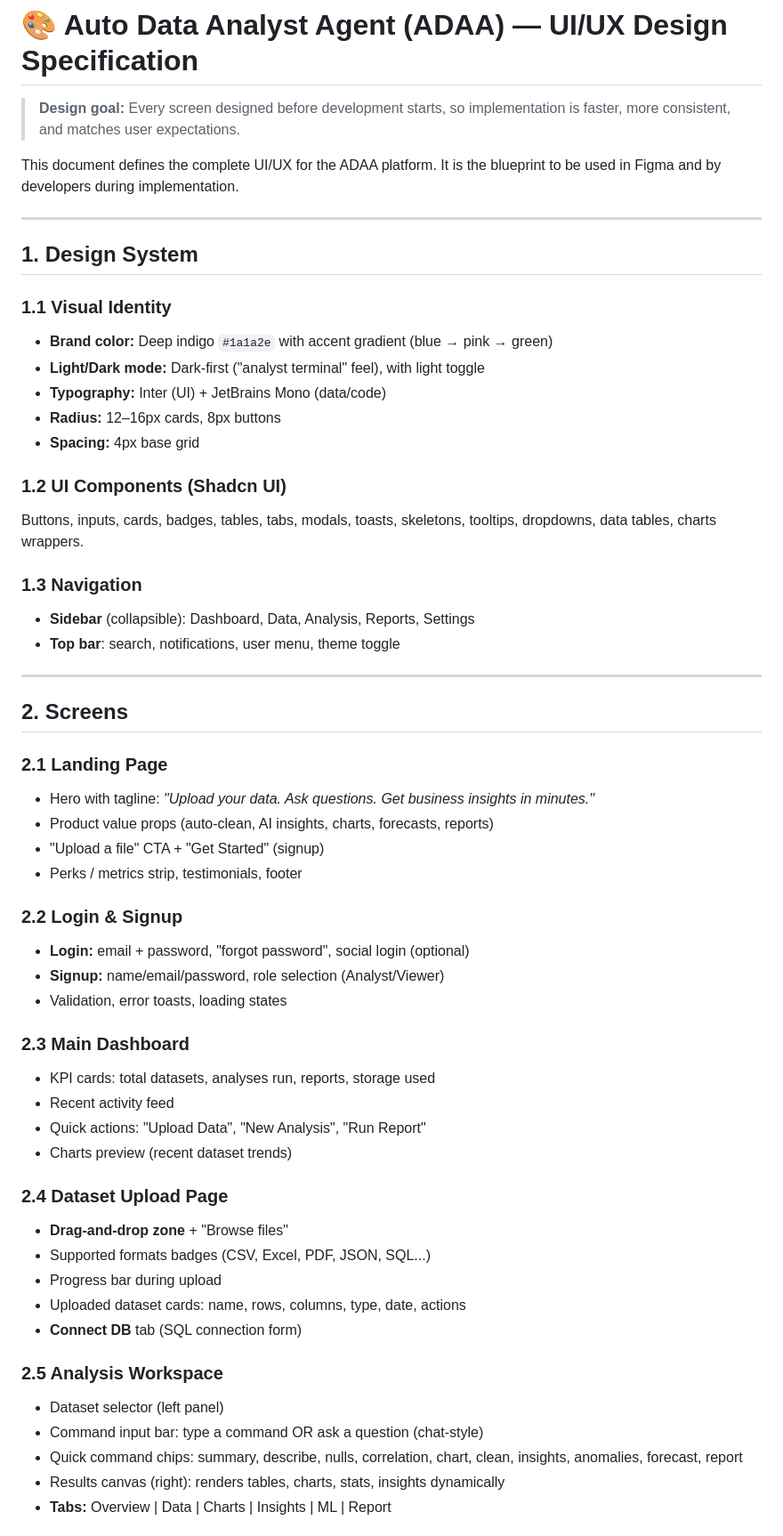
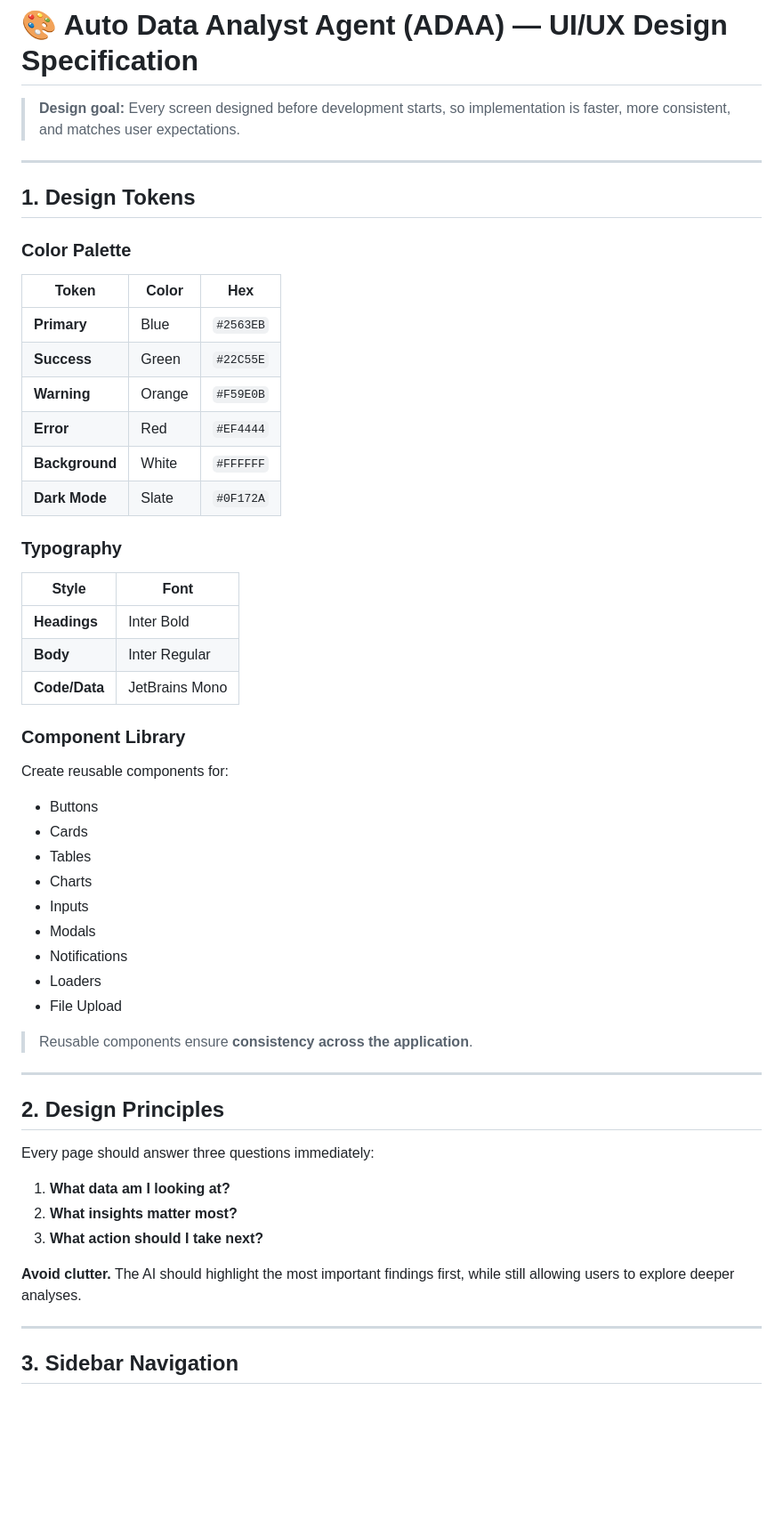
Before and after one commit to Ayushkumar620/auto-data-analyst-, a Markdown page: UIUX_DESIGN.md, the part around one of its changes. Shown at 89% size. GitHub-like rendering; blank space fills up the shorter version.

```diff
--- a/UIUX_DESIGN.md
+++ b/UIUX_DESIGN.md
@@ -3,60 +3,54 @@
 > **Design goal:** Every screen designed before development starts, so
 > implementation is faster, more consistent, and matches user expectations.
 
-This document defines the complete UI/UX for the ADAA platform. It is the
-blueprint to be used in Figma and by developers during implementation.
+---
+
+## 1. Design Tokens
+
+### Color Palette
+| Token | Color | Hex |
+|-------|-------|-----|
+| **Primary** | Blue | `#2563EB` |
+| **Success** | Green | `#22C55E` |
+| **Warning** | Orange | `#F59E0B` |
+| **Error** | Red | `#EF4444` |
+| **Background** | White | `#FFFFFF` |
+| **Dark Mode** | Slate | `#0F172A` |
+
+### Typography
+| Style | Font |
+|-------|------|
+| **Headings** | Inter Bold |
+| **Body** | Inter Regular |
+| **Code/Data** | JetBrains Mono |
+
+### Component Library
+Create reusable components for:
+- Buttons
+- Cards
+- Tables
+- Charts
+- Inputs
+- Modals
+- Notifications
+- Loaders
+- File Upload
+
+> Reusable components ensure **consistency across the application**.
 
 ---
 
-## 1. Design System
+## 2. Design Principles
 
-### 1.1 Visual Identity
-- **Brand color:** Deep indigo `#1a1a2e` with accent gradient (blue → pink → green)
-- **Light/Dark mode:** Dark-first ("analyst terminal" feel), with light toggle
-- **Typography:** Inter (UI) + JetBrains Mono (data/code)
-- **Radius:** 12–16px cards, 8px buttons
-- **Spacing:** 4px base grid
+Every page should answer three questions immediately:
+1. **What data am I looking at?**
+2. **What insights matter most?**
+3. **What action should I take next?**
 
-### 1.2 UI Components (Shadcn UI)
-Buttons, inputs, cards, badges, tables, tabs, modals, toasts, skeletons,
-tooltips, dropdowns, data tables, charts wrappers.
-
-### 1.3 Navigation
-- **Sidebar** (collapsible): Dashboard, Data, Analysis, Reports, Settings
-- **Top bar**: search, notifications, user menu, theme toggle
+**Avoid clutter.** The AI should highlight the most important findings first,
+while still allowing users to explore deeper analyses.
 
 ---
 
-## 2. Screens
+## 3. Sidebar Navigation
 
-### 2.1 Landing Page
-- Hero with tagline: *"Upload your data. Ask questions. Get business insights in minutes."*
-- Product value props (auto-clean, AI insights, charts, forecasts, reports)
-- "Upload a file" CTA + "Get Started" (signup)
-- Perks / metrics strip, testimonials, footer
-
-### 2.2 Login & Signup
-- **Login:** email + password, "forgot password", social login (optional)
-- **Signup:** name/email/password, role selection (Analyst/Viewer)
-- Validation, error toasts, loading states
-
-### 2.3 Main Dashboard
-- KPI cards: total datasets, analyses run, reports, storage used
-- Recent activity feed
-- Quick actions: "Upload Data", "New Analysis", "Run Report"
-- Charts preview (recent dataset trends)
-
-### 2.4 Dataset Upload Page
-- **Drag-and-drop zone** + "Browse files"
-- Supported formats badges (CSV, Excel, PDF, JSON, SQL...)
-- Progress bar during upload
-- Uploaded dataset cards: name, rows, columns, type, date, actions
-- **Connect DB** tab (SQL connection form)
-
-### 2.5 Analysis Workspace
-- Dataset selector (left panel)
-- Command input bar: type a command OR ask a question (chat-style)
-- Quick command chips: summary, describe, nulls, correlation, chart, clean, insights, anomalies, forecast, report
-- Results canvas (right): renders tables, charts, stats, insights dynamically
-- **Tabs:** Overview | Data | Charts | Insights | ML | Report
-
```
Also changed, not shown: other parts of UIUX_DESIGN.md (+202 -67 lines).
